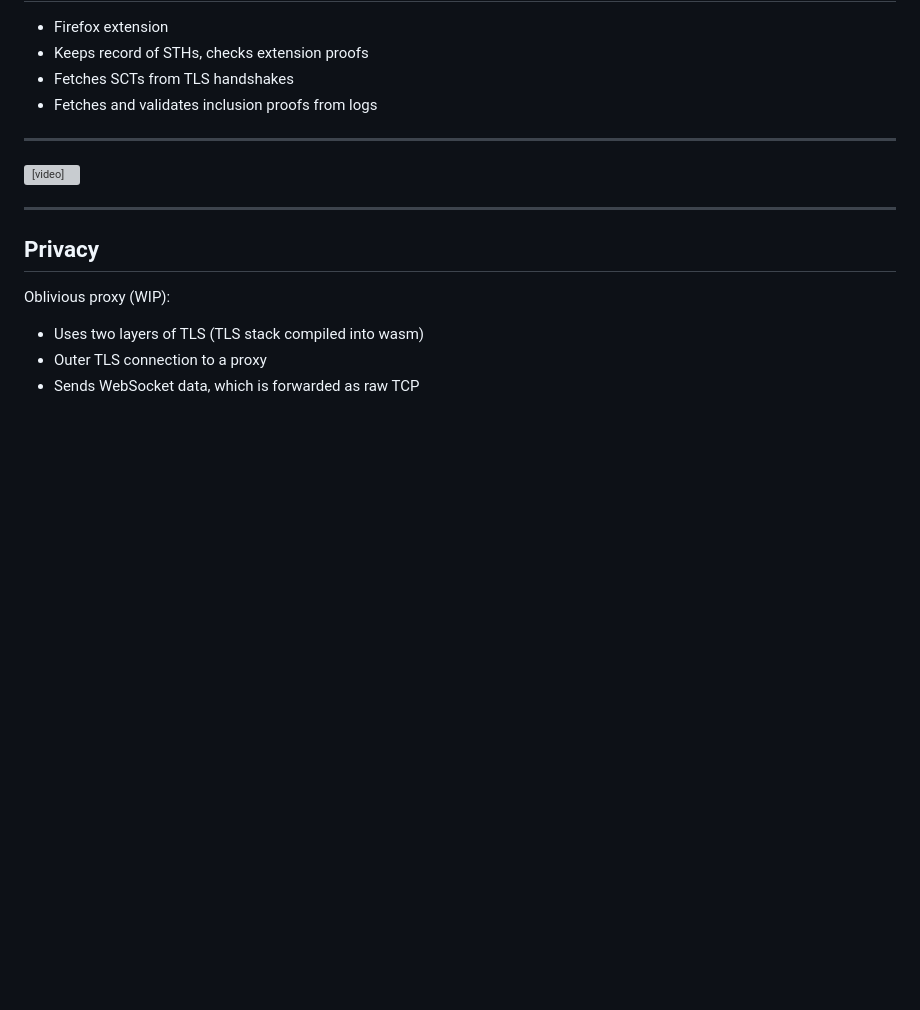
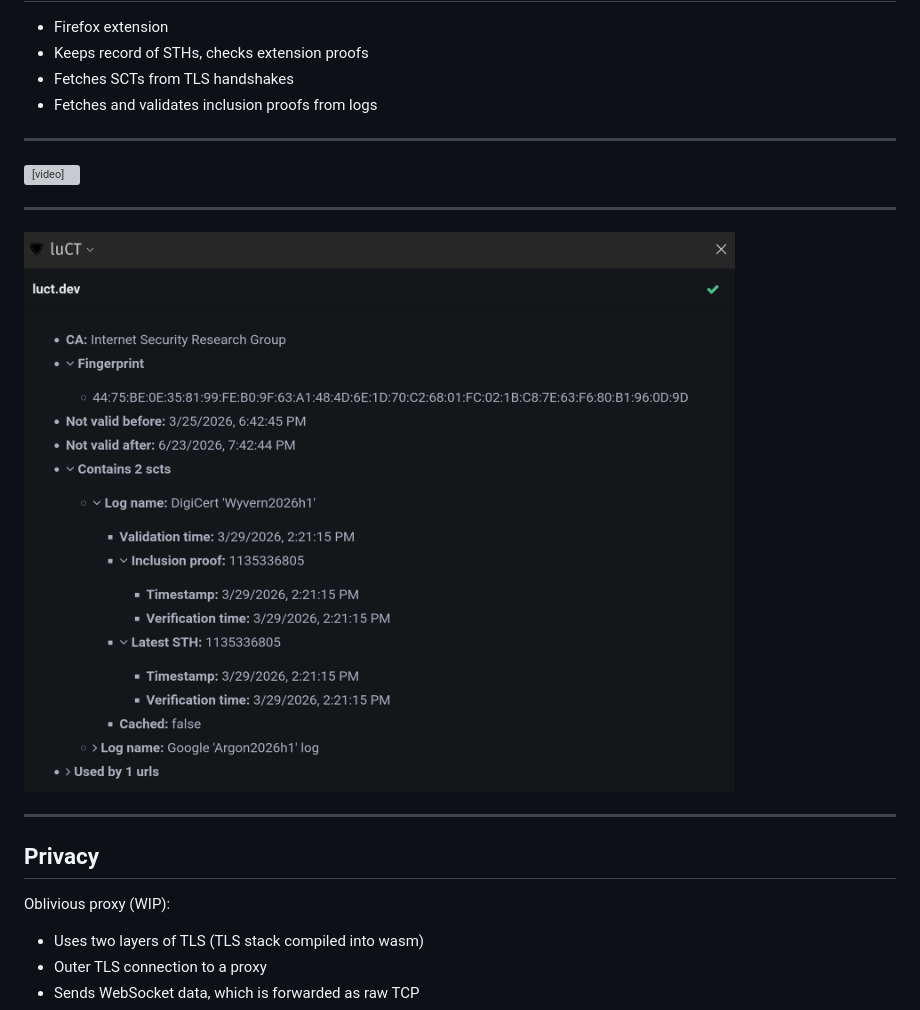
Before and after one commit to Sawchord/luct-prez, a Markdown page: prez.md, the part around the change. GitHub-like rendering; pictures changed too: pics/luct-demo2.png (added); blank space fills up the shorter version; grey boxes are pictures that could not be loaded.

Commit message:
Add screenshot of sidebar

```diff
--- a/prez.md
+++ b/prez.md
@@ -445,6 +445,10 @@ No need for more standardization!
 
 ---
 
+![bg 60%](pics/luct-demo2.png)
+
+---
+
 ## Privacy
 
 Oblivious proxy (WIP):
```
